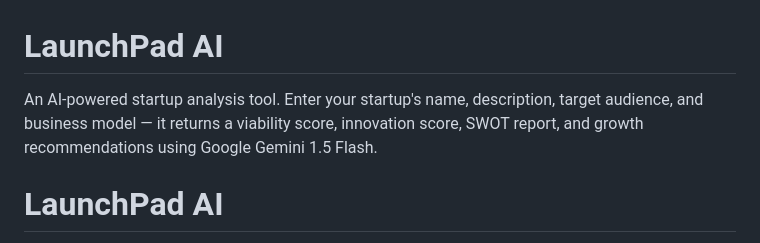
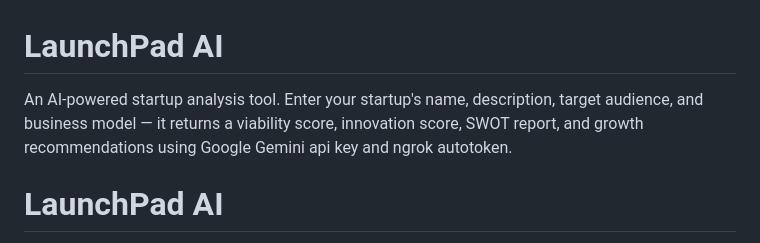
Before and after one commit to shilpasingh89q69-dottie/Launchpad-ai, a Markdown page: README.md, the part around the change. GitHub-like rendering.

```diff
--- a/README.md
+++ b/README.md
@@ -1,6 +1,6 @@
 # LaunchPad AI
 
-An AI-powered startup analysis tool. Enter your startup's name, description, target audience, and business model — it returns a viability score, innovation score, SWOT report, and growth recommendations using Google Gemini 1.5 Flash.
+An AI-powered startup analysis tool. Enter your startup's name, description, target audience, and business model — it returns a viability score, innovation score, SWOT report, and growth recommendations using Google Gemini api key and ngrok autotoken.
 
 #  LaunchPad AI
 
```
